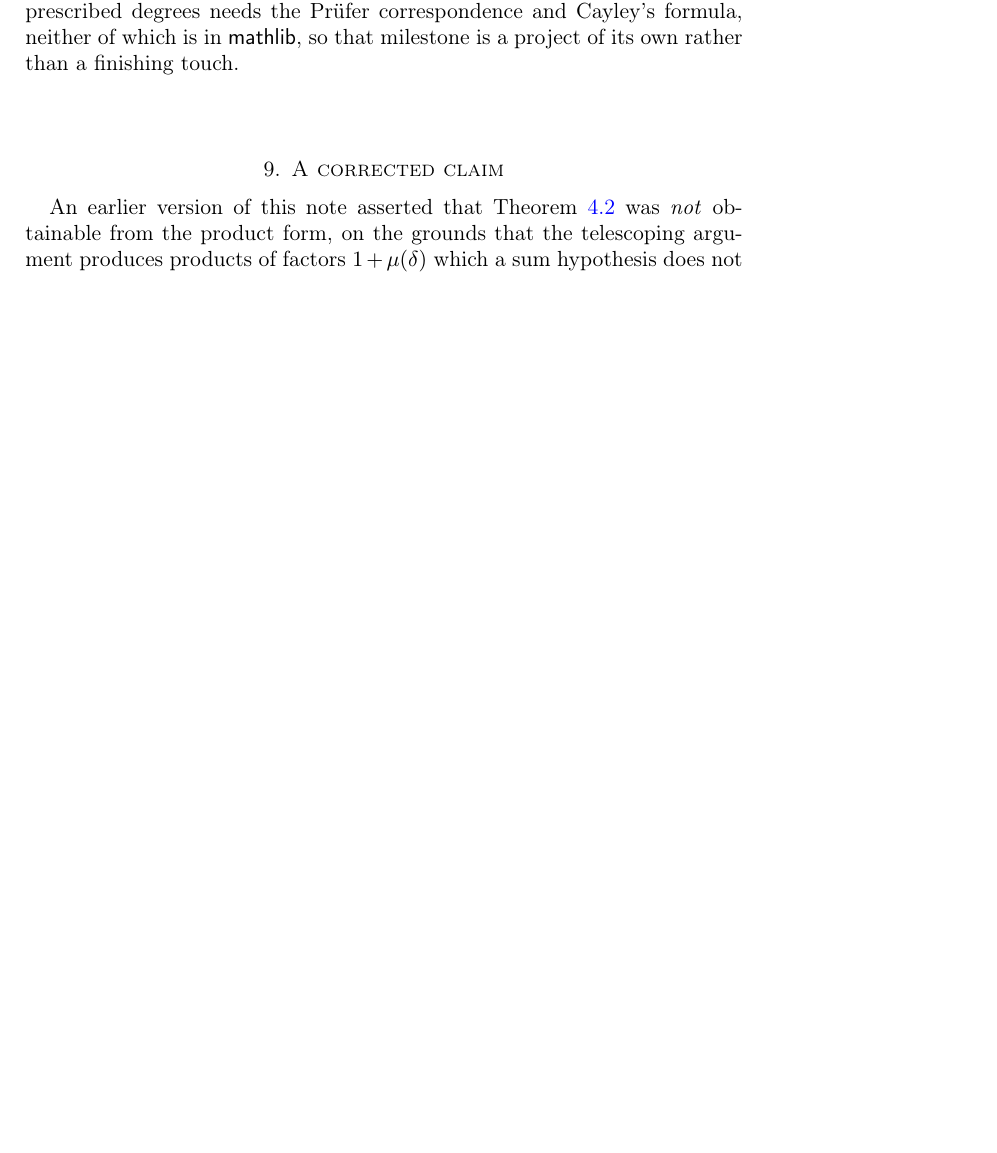
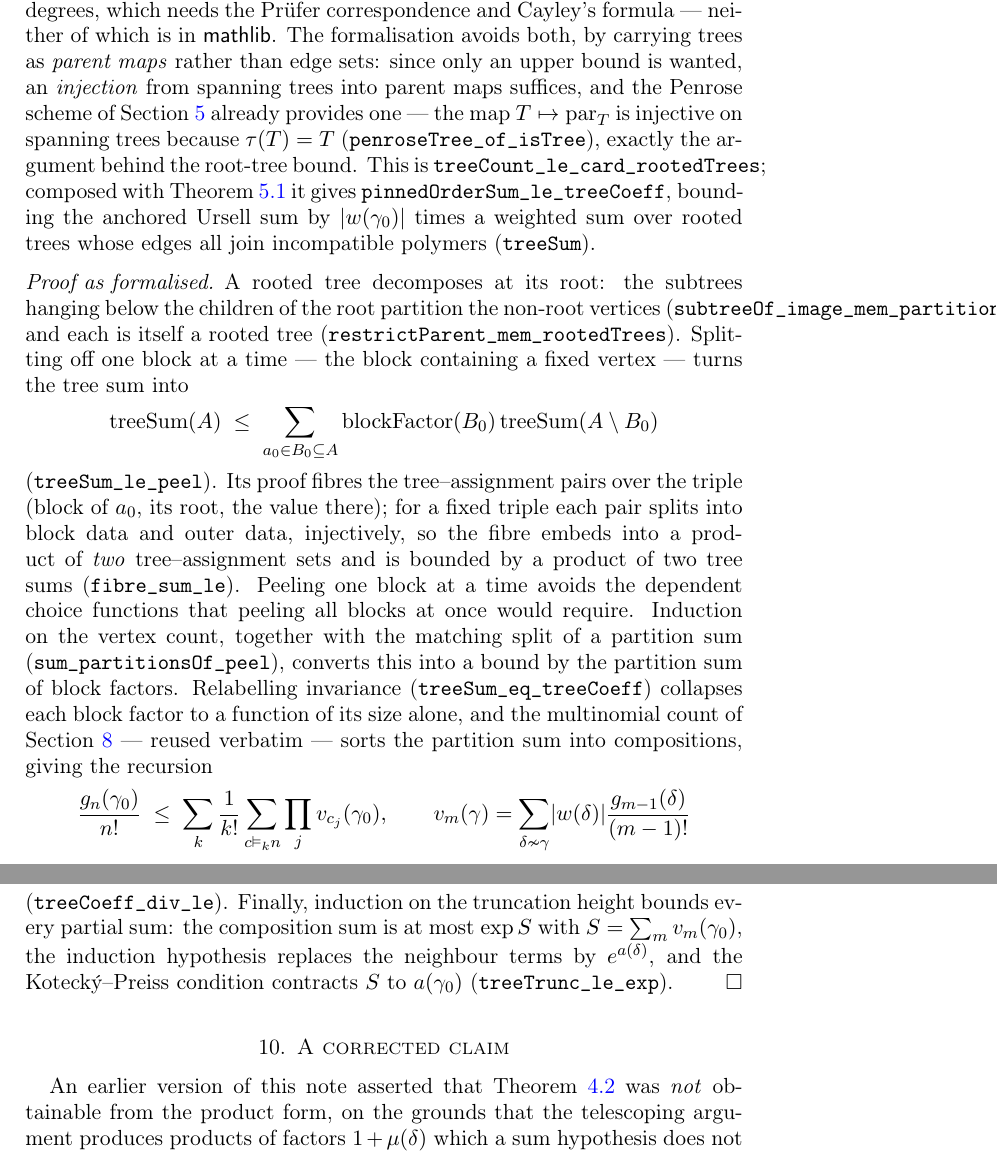
Before and after one commit to 24high/cluster-expansion-lean, a LaTeX paper (paper/kp-formalisation.tex): part of page 11 of 12 before the commit and two parts of pages 11 and 12 of 13 after it, the two joined at a grey line, cut so that both start at the same text, the shorter picture padded with empty space. Compiled offline with pdfLaTeX.

Commit message:
Paper: the sharp Kotecky-Preiss estimate
New Section 10 states the sharp bound and records why it needs neither
Cayley's formula nor the Prufer correspondence: trees are carried as
parent maps, and an upper bound only needs an injection from spanning
trees into parent maps, which the Penrose scheme already supplies. The
proof sketch follows the formalisation -- decomposition at the root,
peeling one block at a time (which avoids dependent choice functions),
relabelling invariance, the multinomial count reused from the
exponential formula, and induction on the truncation height.

Abstract enumeration, file list and line count updated.

Co-Authored-By: Claude Fable 5 <noreply@anthropic.com>

```diff
--- a/paper/kp-formalisation.tex
+++ b/paper/kp-formalisation.tex
@@ -689,8 +690,3 @@ larger independent sets, and equals $Z(\Lambda)$.
 We note that \textsf{mathlib} does not supply the multinomial count:
 \texttt{Multiset.bell} is \emph{defined} multinomially, and the
 statement that it counts partitions is an explicit \texttt{TODO} in the
-file that introduces it. The same holds, more consequentially, for the
-sharp Kotecký--Preiss estimate: counting labelled trees with prescribed
-degrees needs the Prüfer correspondence and Cayley's formula, neither of
-which is in \textsf{mathlib}, so that milestone is a project of its own
-rather than a finishing touch.
@@ -697,3 +714,56 @@ rather than a finishing touch.
+degrees, which needs the Prüfer correspondence and Cayley's formula —
+neither of which is in \textsf{mathlib}. The formalisation avoids both,
+by carrying trees as \emph{parent maps} rather than edge sets: since
+only an upper bound is wanted, an \emph{injection} from spanning trees
+into parent maps suffices, and the Penrose scheme of
+Section~\ref{sec:ursell} already provides one — the map $T \mapsto
+\mathrm{par}_T$ is injective on spanning trees because
+$\tau(T) = T$ (\texttt{penroseTree\_of\_isTree}), exactly the argument
+behind the root-tree bound. This is \texttt{treeCount\_le\_card\_rootedTrees};
+composed with Theorem~\ref{thm:penrose} it gives
+\texttt{pinnedOrderSum\_le\_treeCoeff}, bounding the anchored Ursell sum
+by $\lvert w(\gamma_0)\rvert$ times a weighted sum over rooted trees
+whose edges all join incompatible polymers (\texttt{treeSum}).
+
+\begin{proof}[Proof as formalised]
+A rooted tree decomposes at its root: the subtrees hanging below the
+children of the root partition the non-root vertices
+(\texttt{subtreeOf\_image\_mem\_partitionsOf}), and each is itself a
+rooted tree (\texttt{restrictParent\_mem\_rootedTrees}). Splitting off
+one block at a time — the block containing a fixed vertex — turns the
+tree sum into
+\[
+  \mathrm{treeSum}(A) \;\le\; \sum_{a_0 \in B_0 \subseteq A}
+  \mathrm{blockFactor}(B_0)\, \mathrm{treeSum}(A \setminus B_0)
+\]
+(\texttt{treeSum\_le\_peel}). Its proof fibres the tree--assignment
+pairs over the triple (block of $a_0$, its root, the value there); for a
+fixed triple each pair splits into block data and outer data, injectively,
+so the fibre embeds into a product of \emph{two} tree--assignment sets
+and is bounded by a product of two tree sums (\texttt{fibre\_sum\_le}).
+Peeling one block at a time avoids the dependent choice functions that
+peeling all blocks at once would require. Induction on the vertex count,
+together with the matching split of a partition sum
+(\texttt{sum\_partitionsOf\_peel}), converts this into a bound by the
+partition sum of block factors. Relabelling invariance
+(\texttt{treeSum\_eq\_treeCoeff}) collapses each block factor to a
+function of its size alone, and the multinomial count of
+Section~\ref{sec:exp} — reused verbatim — sorts the partition sum into
+compositions, giving the recursion
+\[
+  \frac{g_n(\gamma_0)}{n!} \;\le\; \sum_k \frac{1}{k!}
+  \sum_{c \vDash_k n} \prod_j v_{c_j}(\gamma_0),
+  \qquad
+  v_m(\gamma) = \sum_{\delta \nsim \gamma} \lvert w(\delta)\rvert
+  \frac{g_{m-1}(\delta)}{(m-1)!}
+\]
+(\texttt{treeCoeff\_div\_le}). Finally, induction on the truncation
+height bounds every partial sum: the composition sum is at most
+$\exp S$ with $S = \sum_m v_m(\gamma_0)$, the induction hypothesis
+replaces the neighbour terms by $e^{a(\delta)}$, and the Kotecký--Preiss
+condition contracts $S$ to $a(\gamma_0)$
+(\texttt{treeTrunc\_le\_exp}).
+\end{proof}
 
 \section{A corrected claim}\label{sec:kp}
 
```
Also changed, not shown: paper/kp-formalisation.tex (36 more changed lines).
